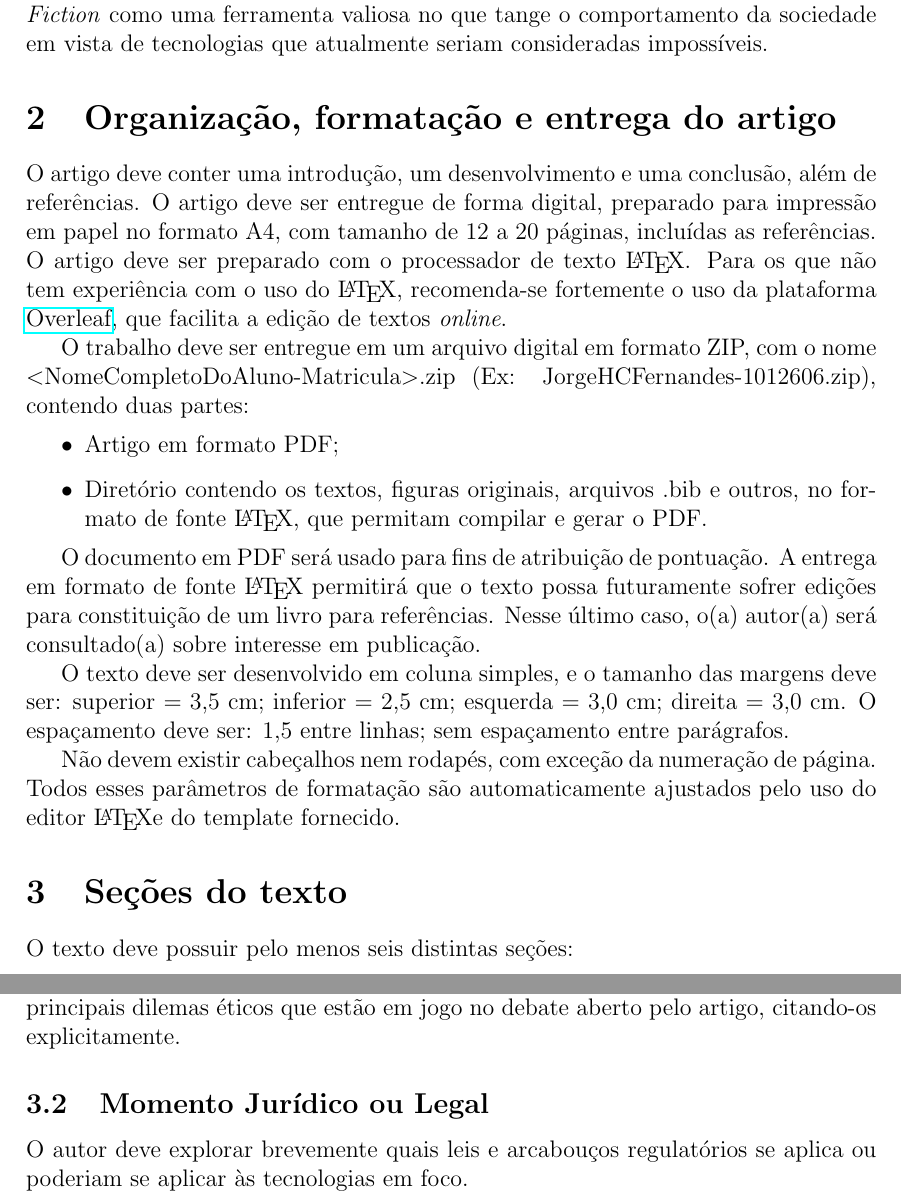
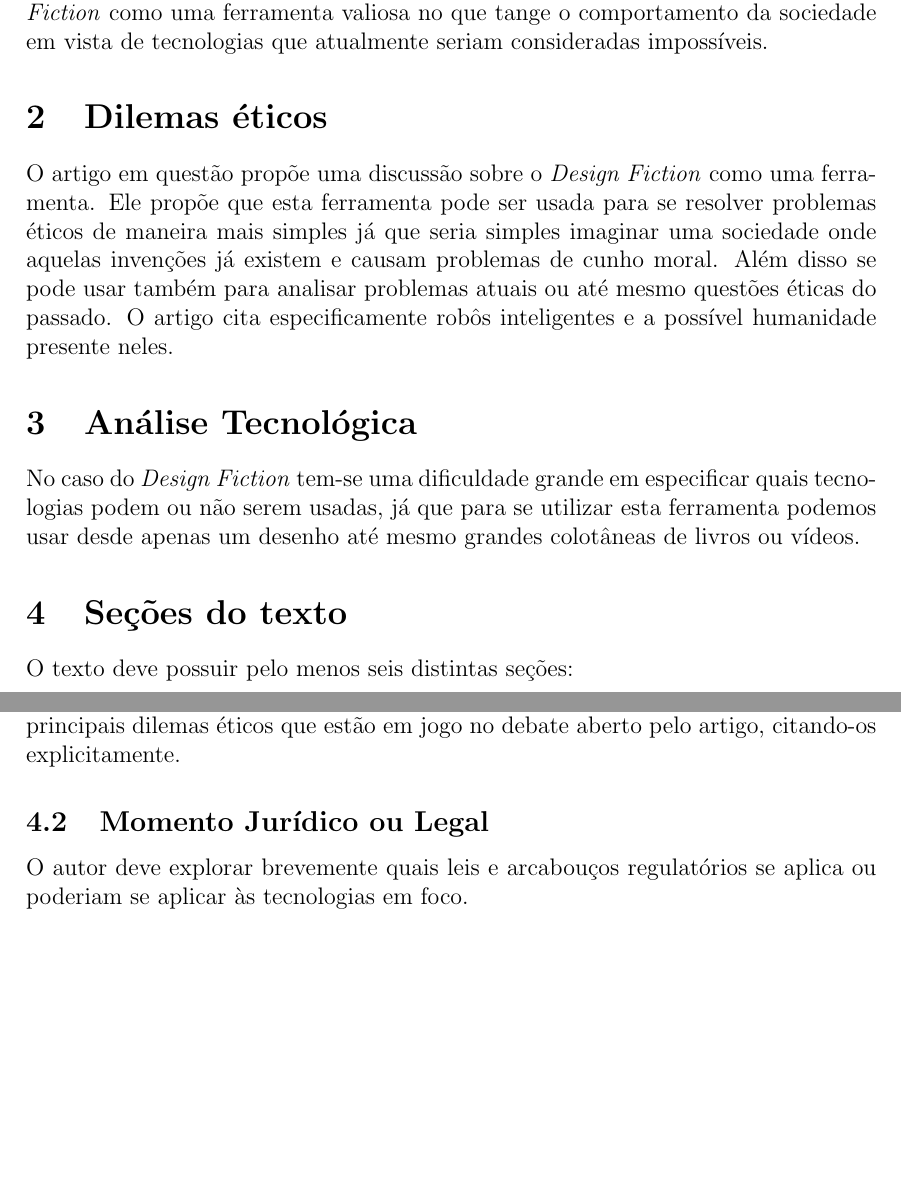
Before and after one commit to alice-marques/TrabalhoInfoSoc, a LaTeX paper (2017.2-template_artigo.tex): two parts of pages 2 and 4 of 12, joined at a grey line, cut so that both start at the same text, the shorter picture padded with empty space. Compiled offline with pdfLaTeX.

Commit message:
Versão a terminar

```diff
--- a/2017.2-template_artigo.tex
+++ b/2017.2-template_artigo.tex
@@ -47,28 +47,12 @@
 	Este artigo se baseia no artigo \cite{lindley_operationalising_2016} em que se discute a humanidade presente em robôs que possuam uma inteligencia avançada o suficiente para ser considerada humana no artigo é utilizado como base para esta discussão o filme \textit{Frank o Robô} e um mini documentário chamado de  \textit{Care for a Robot}. No documentário conhecemos vários personagens que nos apresentam suas próprias visões de mundo de acordo com a diegética do universo criado. Com isso podemos ter uma visão valiosa de como a humanidade como um todo poderá vir a ver questões iguais ou parecidas. Sendo assim tem-se como objetivo deste trabalho apresentar o \textit{Design Fiction} como uma ferramenta valiosa no que tange o comportamento da sociedade em vista de tecnologias que atualmente seriam consideradas impossíveis.
 
 
-	\section{\label{organizacao:artigo}Organização, formatação e entrega do artigo}
+	\section{\label{artigo:Dilemas}Dilemas éticos}
 
-	O artigo deve conter uma introdução, um desenvolvimento e uma conclusão, além de referências.
-	O artigo deve ser entregue de forma digital, preparado para impressão em papel no formato A4, com tamanho de 12 a 20 páginas, incluídas as referências.
-	O artigo deve ser preparado com o processador de texto \LaTeX.
-	Para os que não tem experiência com o uso do \LaTeX, recomenda-se fortemente o uso da plataforma \href{http://www.overleaf.com}{Overleaf}, que facilita a edição de textos \textit{online}.
+	O artigo em questão propõe uma discussão sobre o \textit{Design Fiction} como uma ferramenta. Ele propõe que esta ferramenta pode ser usada para se resolver problemas éticos de maneira mais simples já que seria simples imaginar uma sociedade onde aquelas invenções já existem e causam problemas de cunho moral. Além disso se pode usar também para analisar problemas atuais ou até mesmo questões éticas do passado. O artigo cita especificamente robôs inteligentes e a possível humanidade presente neles.
 
-	O trabalho deve ser entregue em um arquivo digital em formato ZIP, com o nome $<$NomeCompletoDoAluno-Matricula$>$.zip (Ex: JorgeHCFernandes-1012606.zip), contendo duas partes:
-	\begin{itemize}
-		\item Artigo em formato PDF;
-		\item Diretório contendo os textos, figuras originais, arquivos .bib e outros, no formato de fonte \LaTeX, que permitam compilar e gerar o PDF.
-	\end{itemize}
-
-	O documento em PDF será usado para fins de atribuição de pontuação.
-	A entrega em formato de fonte \LaTeX\ permitirá que o texto possa futuramente sofrer edições para constituição de um livro para referências.
-	Nesse último caso, o(a) autor(a) será consultado(a) sobre interesse em publicação.
-
-	O texto deve ser desenvolvido em coluna simples, e o tamanho das margens deve ser: superior = 3,5 cm; inferior = 2,5 cm; esquerda = 3,0 cm; direita = 3,0 cm.
-	O espaçamento deve ser: 1,5 entre linhas; sem espaçamento entre parágrafos.
-
-	Não devem existir cabeçalhos nem rodapés, com exceção da numeração de página.
-	Todos esses parâmetros de formatação são automaticamente ajustados pelo uso do editor \LaTeX e do template fornecido.
+	\section{\label{artigo:Analise}Análise Tecnológica}
+	No caso do \textit{Design Fiction} tem-se uma dificuldade grande em especificar quais tecnologias podem ou não serem usadas, já que para se utilizar esta ferramenta podemos usar desde apenas um desenho até mesmo grandes colotâneas de livros ou vídeos.
 
 	\section{\label{secoes:texto}Seções do texto}
 
```
Also changed, not shown: 2017.2-template_artigo.pdf, 6 other files.
